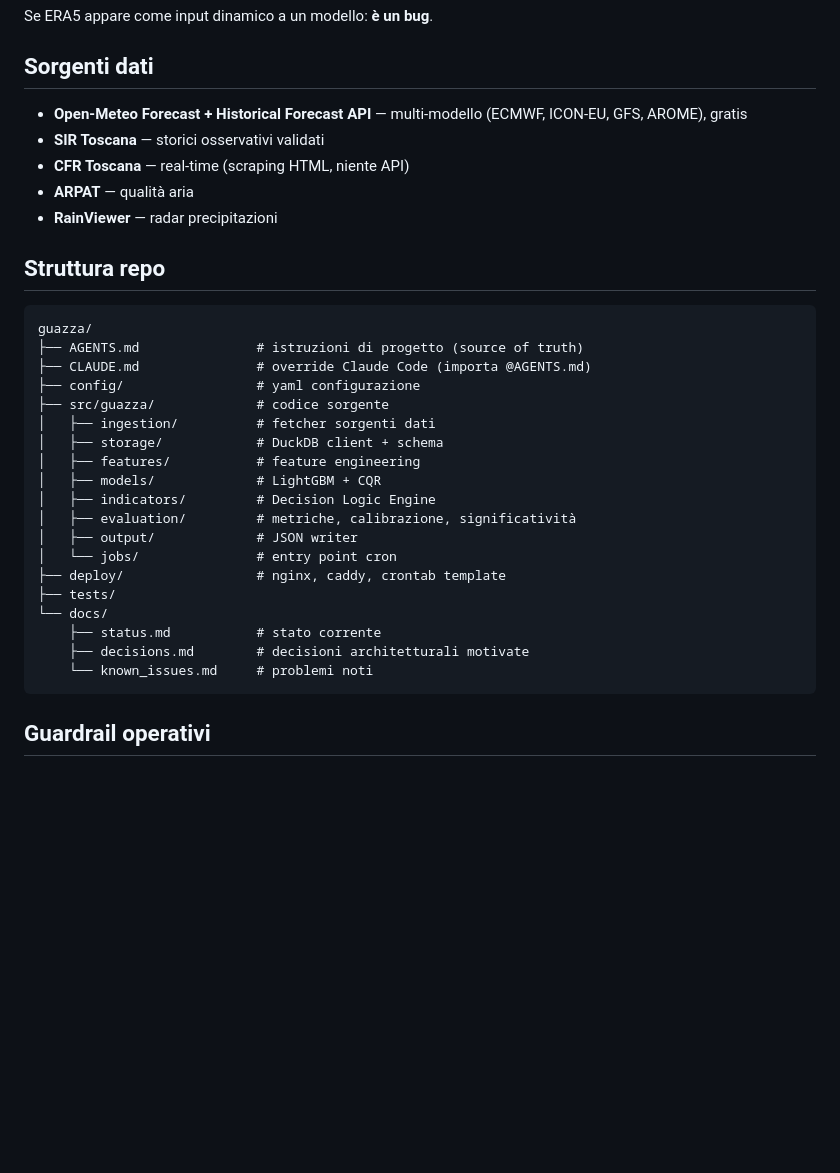
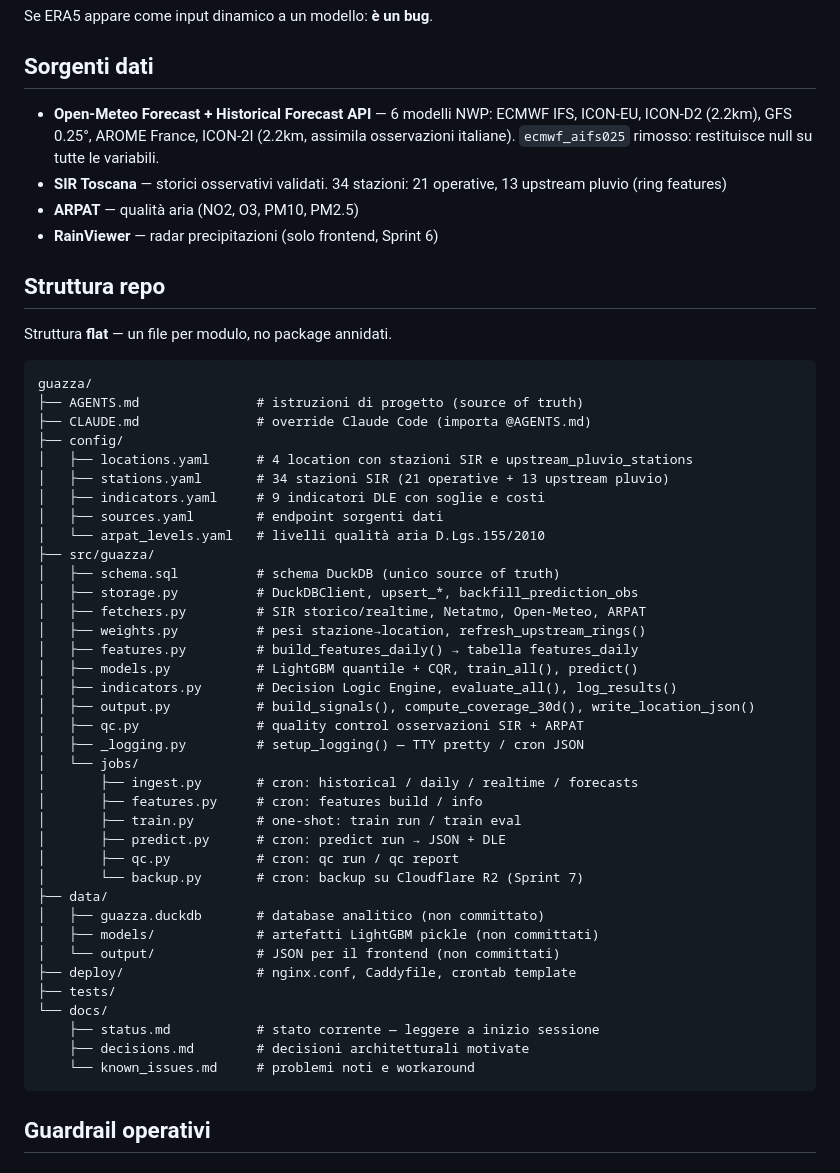
Before and after one commit to iltruma/guazza, a Markdown page: AGENTS.md, the part around one of its changes. Rendered like a GitHub page; blank space fills up the shorter version.

Commit message:
docs(agents): aggiorna struttura repo, sorgenti dati, comandi e JSON contract

````diff
--- a/AGENTS.md
+++ b/AGENTS.md
@@ -105,34 +105,53 @@ Se ERA5 appare come input dinamico a un modello: **è un bug**.
 
 ## Sorgenti dati
 
-- **Open-Meteo Forecast + Historical Forecast API** — multi-modello (ECMWF, ICON-EU, GFS, AROME), gratis
-- **SIR Toscana** — storici osservativi validati
-- **CFR Toscana** — real-time (scraping HTML, niente API)
-- **ARPAT** — qualità aria
-- **RainViewer** — radar precipitazioni
+- **Open-Meteo Forecast + Historical Forecast API** — 6 modelli NWP: ECMWF IFS, ICON-EU, ICON-D2 (2.2km), GFS 0.25°, AROME France, ICON-2I (2.2km, assimila osservazioni italiane). `ecmwf_aifs025` rimosso: restituisce null su tutte le variabili.
+- **SIR Toscana** — storici osservativi validati. 34 stazioni: 21 operative, 13 upstream pluvio (ring features)
+- **ARPAT** — qualità aria (NO2, O3, PM10, PM2.5)
+- **RainViewer** — radar precipitazioni (solo frontend, Sprint 6)
 
 ## Struttura repo
+
+Struttura **flat** — un file per modulo, no package annidati.
 
 ```
 guazza/
 ├── AGENTS.md               # istruzioni di progetto (source of truth)
 ├── CLAUDE.md               # override Claude Code (importa @AGENTS.md)
-├── config/                 # yaml configurazione
-├── src/guazza/             # codice sorgente
-│   ├── ingestion/          # fetcher sorgenti dati
-│   ├── storage/            # DuckDB client + schema
-│   ├── features/           # feature engineering
-│   ├── models/             # LightGBM + CQR
-│   ├── indicators/         # Decision Logic Engine
-│   ├── evaluation/         # metriche, calibrazione, significatività
-│   ├── output/             # JSON writer
-│   └── jobs/               # entry point cron
-├── deploy/                 # nginx, caddy, crontab template
+├── config/
+│   ├── locations.yaml      # 4 location con stazioni SIR e upstream_pluvio_stations
+│   ├── stations.yaml       # 34 stazioni SIR (21 operative + 13 upstream pluvio)
+│   ├── indicators.yaml     # 9 indicatori DLE con soglie e costi
+│   ├── sources.yaml        # endpoint sorgenti dati
+│   └── arpat_levels.yaml   # livelli qualità aria D.Lgs.155/2010
+├── src/guazza/
+│   ├── schema.sql          # schema DuckDB (unico source of truth)
+│   ├── storage.py          # DuckDBClient, upsert_*, backfill_prediction_obs
+│   ├── fetchers.py         # SIR storico/realtime, Netatmo, Open-Meteo, ARPAT
+│   ├── weights.py          # pesi stazione→location, refresh_upstream_rings()
+│   ├── features.py         # build_features_daily() → tabella features_daily
+│   ├── models.py           # LightGBM quantile + CQR, train_all(), predict()
+│   ├── indicators.py       # Decision Logic Engine, evaluate_all(), log_results()
+│   ├── output.py           # build_signals(), compute_coverage_30d(), write_location_json()
+│   ├── qc.py               # quality control osservazioni SIR + ARPAT
+│   ├── _logging.py         # setup_logging() — TTY pretty / cron JSON
+│   └── jobs/
+│       ├── ingest.py       # cron: historical / daily / realtime / forecasts
+│       ├── features.py     # cron: features build / info
+│       ├── train.py        # one-shot: train run / train eval
+│       ├── predict.py      # cron: predict run → JSON + DLE
+│       ├── qc.py           # cron: qc run / qc report
+│       └── backup.py       # cron: backup su Cloudflare R2 (Sprint 7)
+├── data/
+│   ├── guazza.duckdb       # database analitico (non committato)
+│   ├── models/             # artefatti LightGBM pickle (non committati)
+│   └── output/             # JSON per il frontend (non committati)
+├── deploy/                 # nginx.conf, Caddyfile, crontab template
 ├── tests/
 └── docs/
-    ├── status.md           # stato corrente
+    ├── status.md           # stato corrente — leggere a inizio sessione
     ├── decisions.md        # decisioni architetturali motivate
-    └── known_issues.md     # problemi noti
+    └── known_issues.md     # problemi noti e workaround
 ```
 
 ## Guardrail operativi
````
Also changed, not shown: other parts of AGENTS.md (+53 -3 lines).
